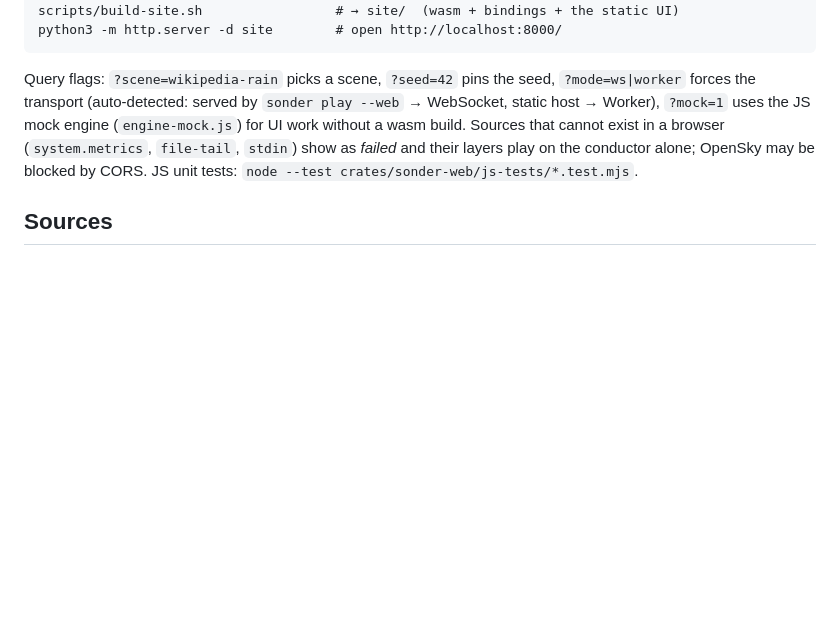
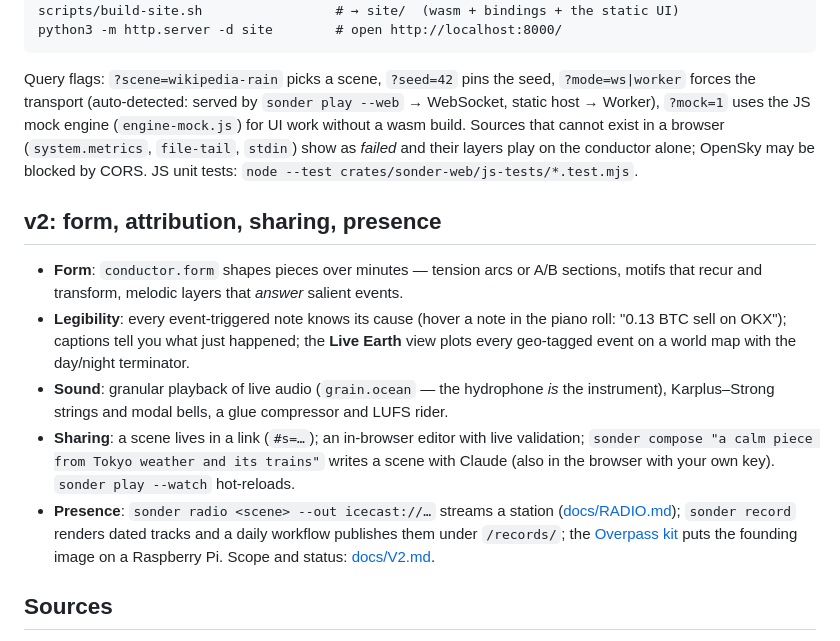
Before and after one commit to yobryon/sonder, a Markdown page: README.md, the part around the change. Rendered like a GitHub page; blank space fills up the shorter version.

Commit message:
README: v2 overview

```diff
--- a/README.md
+++ b/README.md
@@ -99,6 +99,23 @@ for UI work without a wasm build. Sources that cannot exist in a browser
 (`system.metrics`, `file-tail`, `stdin`) show as *failed* and their layers play on the
 conductor alone; OpenSky may be blocked by CORS. JS unit tests: `node --test crates/sonder-web/js-tests/*.test.mjs`.
 
+## v2: form, attribution, sharing, presence
+
+- **Form**: `conductor.form` shapes pieces over minutes — tension arcs or A/B sections,
+  motifs that recur and transform, melodic layers that *answer* salient events.
+- **Legibility**: every event-triggered note knows its cause (hover a note in the piano
+  roll: "0.13 BTC sell on OKX"); captions tell you what just happened; the **Live Earth**
+  view plots every geo-tagged event on a world map with the day/night terminator.
+- **Sound**: granular playback of live audio (`grain.ocean` — the hydrophone *is* the
+  instrument), Karplus–Strong strings and modal bells, a glue compressor and LUFS rider.
+- **Sharing**: a scene lives in a link (`#s=…`); an in-browser editor with live validation;
+  `sonder compose "a calm piece from Tokyo weather and its trains"` writes a scene with
+  Claude (also in the browser with your own key). `sonder play --watch` hot-reloads.
+- **Presence**: `sonder radio <scene> --out icecast://…` streams a station
+  ([docs/RADIO.md](docs/RADIO.md)); `sonder record` renders dated tracks and a daily
+  workflow publishes them under `/records/`; the [Overpass kit](docs/OVERPASS.md) puts
+  the founding image on a Raspberry Pi. Scope and status: [docs/V2.md](docs/V2.md).
+
 ## Sources
 
 `sonder sources` lists every kind. Coded adapters: `synthetic.freeway`, `synthetic.walk`,
```
